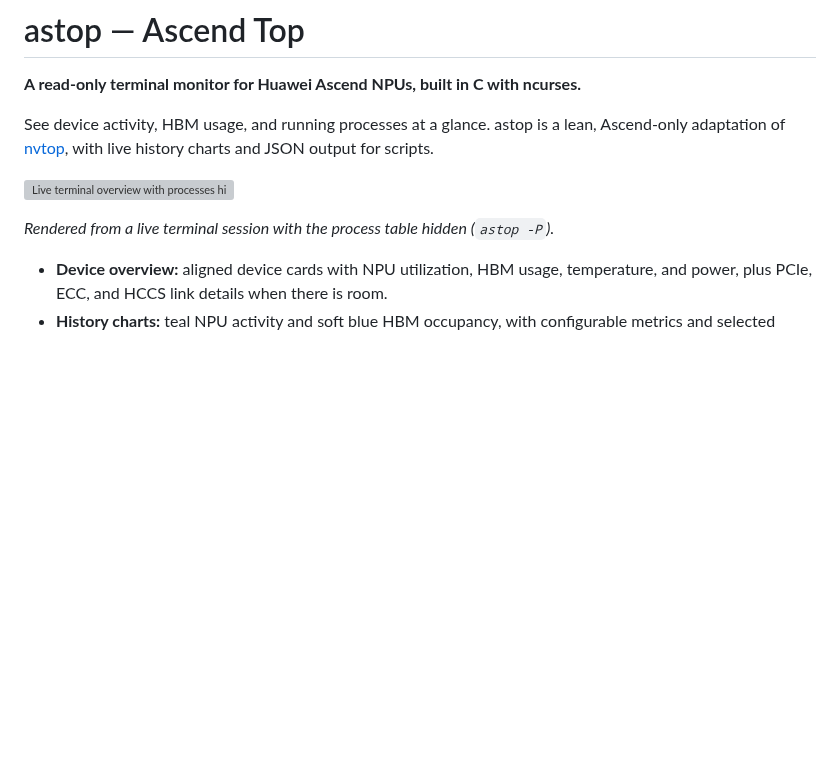
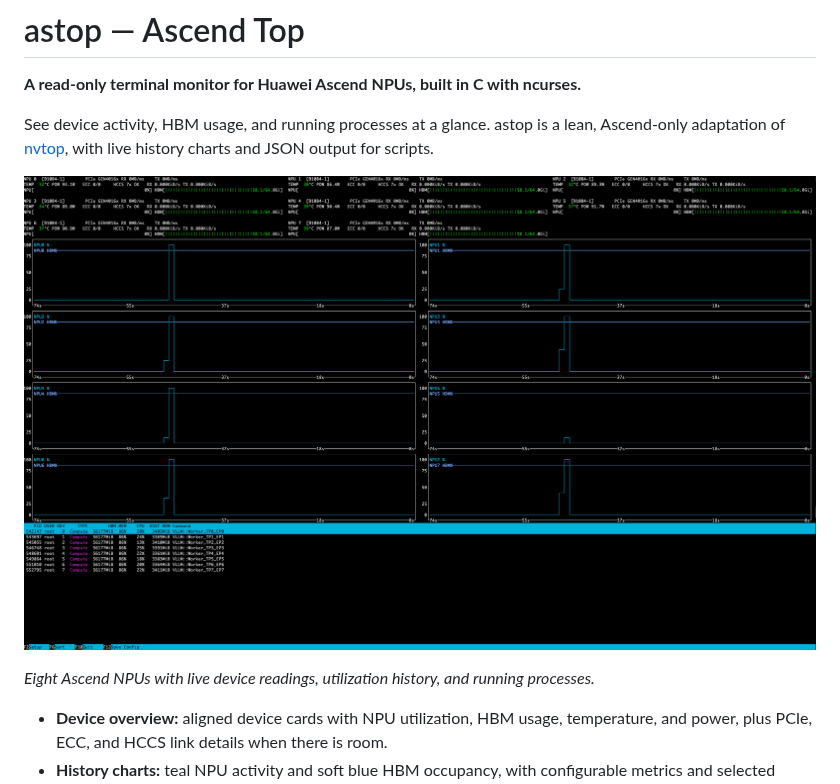
Before and after one commit to WingsOfPanda/astop, a Markdown page: README.md, the part around the change. GitHub-like rendering; pictures changed too: docs/assets/astop.png (added); blank space fills up the shorter version; grey boxes are pictures that could not be loaded.

Commit message:
Use provided astop screenshot in README

```diff
--- a/README.md
+++ b/README.md
@@ -6,9 +6,9 @@ See device activity, HBM usage, and running processes at a glance. astop is a le
 Ascend-only adaptation of [nvtop](https://github.com/Syllo/nvtop), with live history
 charts and JSON output for scripts.
 
-![Live terminal overview with processes hidden](docs/assets/astop-terminal.svg)
+![astop displaying eight Ascend NPUs, utilization charts, and the process table](docs/assets/astop.png)
 
-*Rendered from a live terminal session with the process table hidden (`astop -P`).*
+*Eight Ascend NPUs with live device readings, utilization history, and running processes.*
 
 - **Device overview:** aligned device cards with NPU utilization, HBM usage,
   temperature, and power, plus PCIe, ECC, and HCCS link details when there is room.
```
Also changed, not shown: 1 other file.
